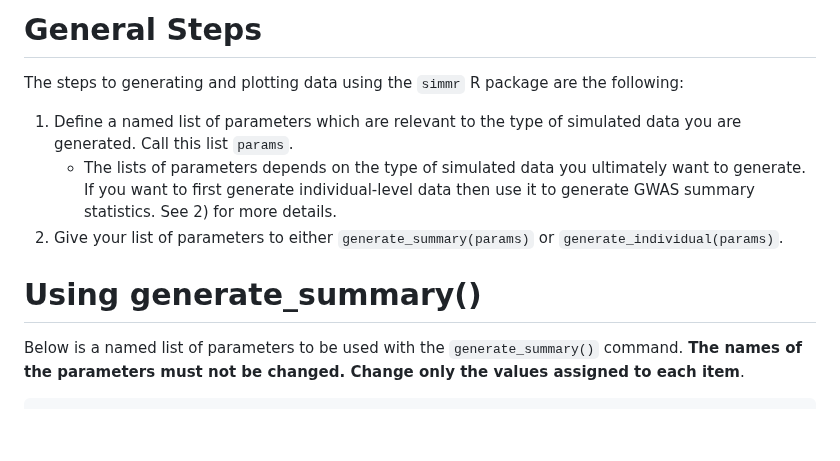
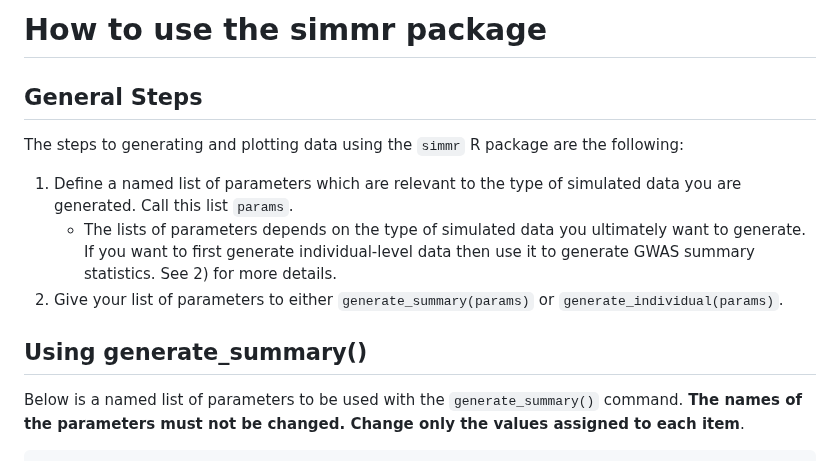
Before and after one commit to noahlorinczcomi/simmrd, a Markdown page: tutorial.md, the part around one of its changes. Rendered like a GitHub page; blank space fills up the shorter version.

````diff
--- a/tutorial.md
+++ b/tutorial.md
@@ -1,10 +1,12 @@
-# General Steps
+# How to use the simmr package
+
+## General Steps
 The steps to generating and plotting data using the `simmr` R package are the following:
 1) Define a named list of parameters which are relevant to the type of simulated data you are generated. Call this list `params`.
     - The lists of parameters depends on the type of simulated data you ultimately want to generate. If you want to first generate individual-level data then use it to generate GWAS summary statistics. See 2) for more details.
 2) Give your list of parameters to either `generate_summary(params)` or `generate_individual(params)`.
 
-# Using generate_summary()
+## Using generate_summary()
 Below is a named list of parameters to be used with the `generate_summary()` command. **The names of the parameters must not be changed. Change only the values assigned to each item**.
 ```r
 summary_params=list(
````
Also changed, not shown: other parts of tutorial.md (+2 -2 lines).
